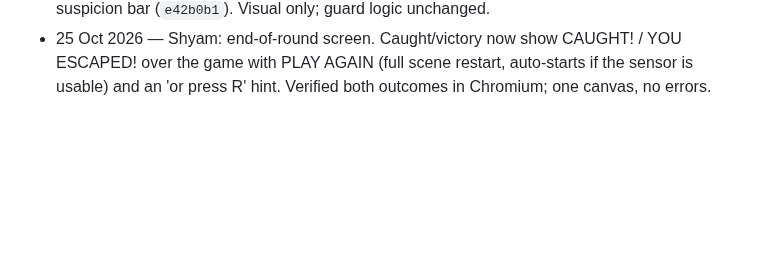
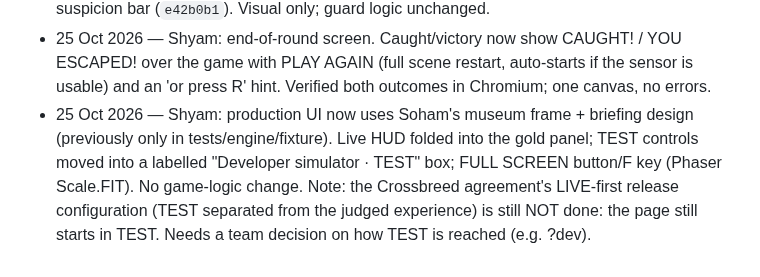
Before and after one commit to Mehal-Skanda-R/hackathon_peak, a Markdown page: context.md, the part around the change. Drawn GitHub-style; blank space fills up the shorter version.

Commit message:
docs(context): production museum UI + full screen; LIVE-first still pending
Co-Authored-By: Claude Opus 5.5 <noreply@anthropic.com>
Claude-Session: https://claude.ai/code/session_01M1sFEbVSdFQtiSQpBVuP2J

```diff
--- a/context.md
+++ b/context.md
@@ -779,3 +779,9 @@ context commit verified on main (or publication pending/failed).
 - 25 Oct 2026 — Shyam: end-of-round screen. Caught/victory now show CAUGHT! / YOU ESCAPED!
   over the game with PLAY AGAIN (full scene restart, auto-starts if the sensor is usable)
   and an 'or press R' hint. Verified both outcomes in Chromium; one canvas, no errors.
+- 25 Oct 2026 — Shyam: production UI now uses Soham's museum frame + briefing design
+  (previously only in tests/engine/fixture). Live HUD folded into the gold panel; TEST
+  controls moved into a labelled "Developer simulator · TEST" box; FULL SCREEN button/F key
+  (Phaser Scale.FIT). No game-logic change. Note: the Crossbreed agreement's LIVE-first
+  release configuration (TEST separated from the judged experience) is still NOT done:
+  the page still starts in TEST. Needs a team decision on how TEST is reached (e.g. ?dev).
```
